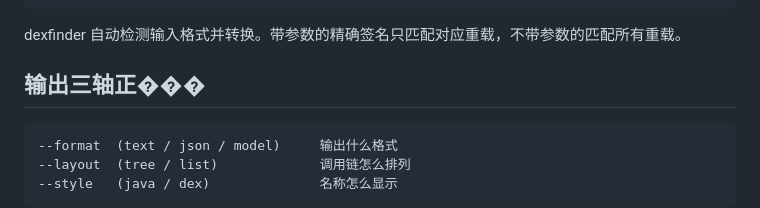
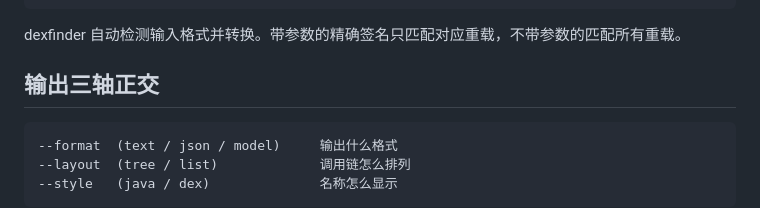
Before and after one commit to uni7corn/dexfinder, a Markdown page: docs/juejin-article.md, the part around one of its changes. Drawn GitHub-style.

Commit message:
Fix broken UTF-8 characters in juejin article
Co-Authored-By: Claude Opus 4.6 (1M context) <noreply@anthropic.com>

````diff
--- a/docs/juejin-article.md
+++ b/docs/juejin-article.md
@@ -141,7 +141,7 @@ dexfinder --dex-file app.apk --query "getDeviceId" --trace --layout list
 
 dexfinder 自动检测输入格式并转换。带参数的精确签名只匹配对应重载，不带参数的匹配所有重载。
 
-## 输出三轴正���
+## 输出三轴正交
 
 ```
 --format  (text / json / model)     输出什么格式
````
Also changed, not shown: other parts of docs/juejin-article.md (+2 -2 lines).
